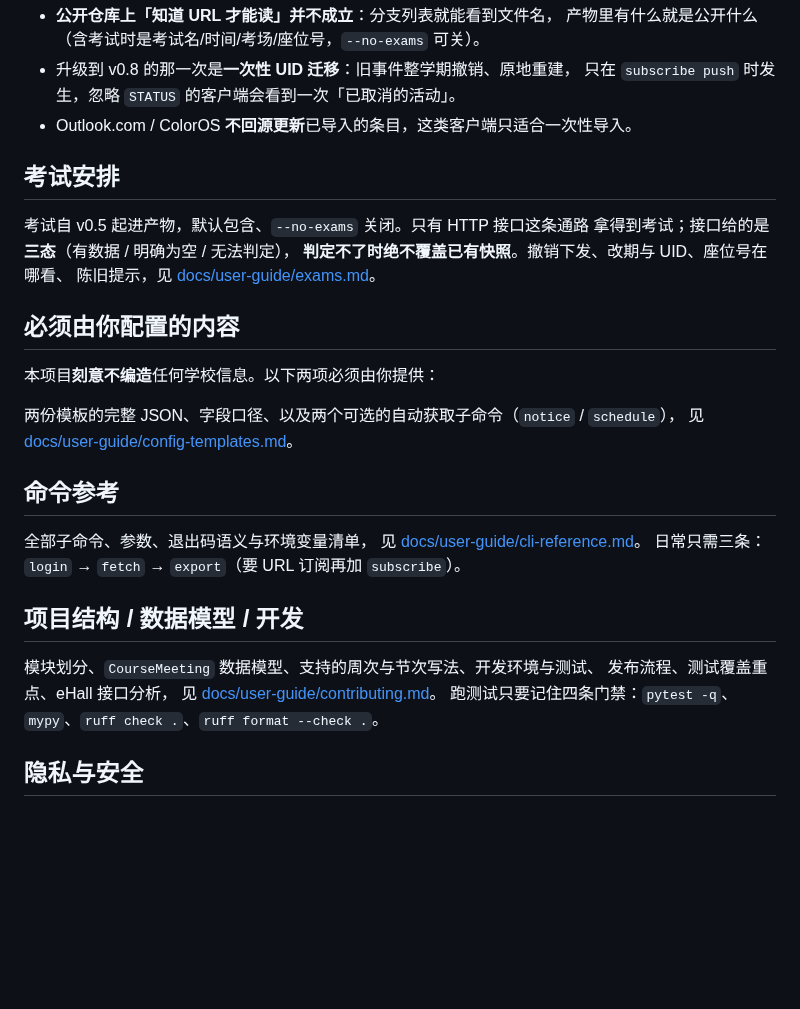
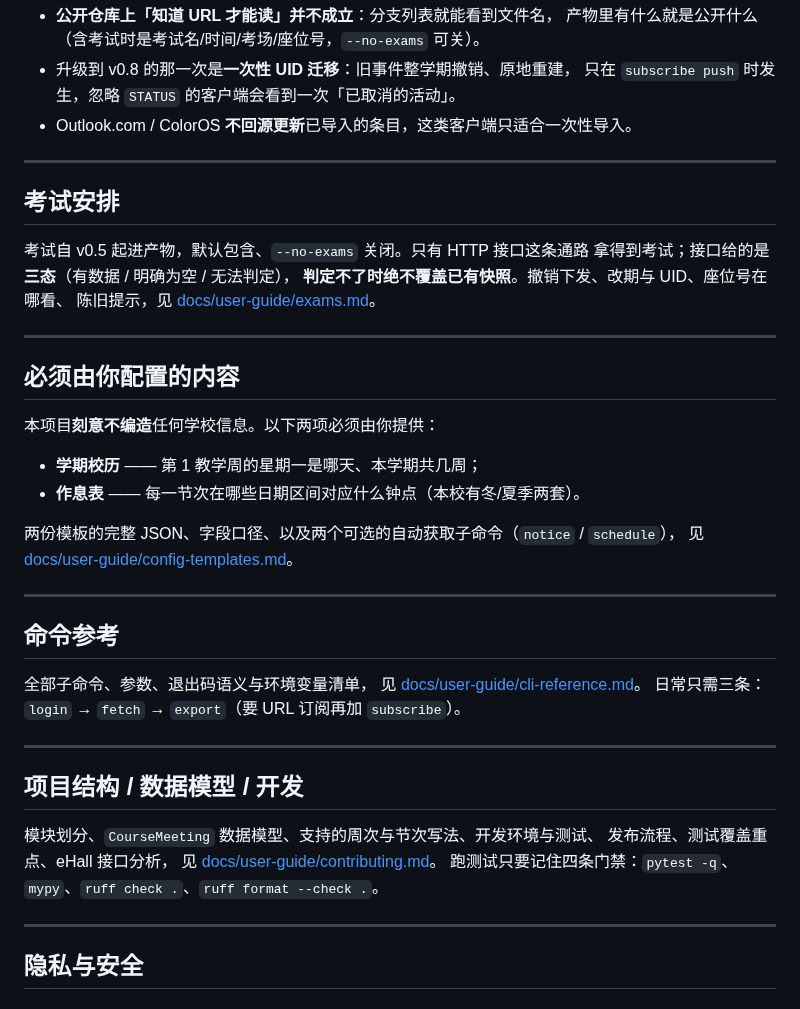
Before and after one commit to XLJFZ/xjtu-timetable-calendar, a Markdown page: README.md, the part around one of its changes. GitHub-like rendering; blank space fills up the shorter version.

Commit message:
docs(readme): 补回节与节之间的分隔线，并把「两项必填」列出来
上一笔的替换脚本只在原位插摘要行，没补原 README 每个 h2 之间那条 `---`，
于是「考试安排 / 必须由你配置的内容 / 命令参考 / 项目结构 / 隐私与安全」等
六处标题紧贴上一段正文（渲染时仍分段，但源码读起来是糊的）。同时那句
「以下两项必须由你提供：」原本后面直接跟指针，中间缺的就是被搬走的两条列表项
—— 补成「学期校历：第 1 教学周周一 + 总周数」「作息表：每节次在哪些日期区间
对应什么钟点」，让人在 README 里就知道自己到底要准备什么。

```diff
--- a/README.md
+++ b/README.md
@@ -223,30 +223,47 @@ Output:
 - 升级到 v0.8 的那一次是**一次性 UID 迁移**：旧事件整学期撤销、原地重建，
   只在 `subscribe push` 时发生，忽略 `STATUS` 的客户端会看到一次「已取消的活动」。
 - Outlook.com / ColorOS **不回源更新**已导入的条目，这类客户端只适合一次性导入。
+
+---
+
 ## 考试安排
 
 考试自 v0.5 起进产物，默认包含、`--no-exams` 关闭。只有 HTTP 接口这条通路
 拿得到考试；接口给的是**三态**（有数据 / 明确为空 / 无法判定），
 **判定不了时绝不覆盖已有快照**。撤销下发、改期与 UID、座位号在哪看、
 陈旧提示，见 [docs/user-guide/exams.md](docs/user-guide/exams.md)。
+
+---
+
 ## 必须由你配置的内容
 
 本项目**刻意不编造**任何学校信息。以下两项必须由你提供：
 
+- **学期校历** —— 第 1 教学周的星期一是哪天、本学期共几周；
+- **作息表** —— 每一节次在哪些日期区间对应什么钟点（本校有冬/夏季两套）。
 
 两份模板的完整 JSON、字段口径、以及两个可选的自动获取子命令（`notice` / `schedule`），
 见 [docs/user-guide/config-templates.md](docs/user-guide/config-templates.md)。
+
+---
+
 ## 命令参考
 
 全部子命令、参数、退出码语义与环境变量清单，
 见 [docs/user-guide/cli-reference.md](docs/user-guide/cli-reference.md)。
 日常只需三条：`login` → `fetch` → `export`（要 URL 订阅再加 `subscribe`）。
+
+---
+
 ## 项目结构 / 数据模型 / 开发
 
 模块划分、`CourseMeeting` 数据模型、支持的周次与节次写法、开发环境与测试、
 发布流程、测试覆盖重点、eHall 接口分析，
 见 [docs/user-guide/contributing.md](docs/user-guide/contributing.md)。
 跑测试只要记住四条门禁：`pytest -q`、`mypy`、`ruff check .`、`ruff format --check .`。
+
+---
+
 ## 隐私与安全
 
 ### 绝不提交的内容
```
Also changed, not shown: other parts of README.md (+3 -0 lines).
